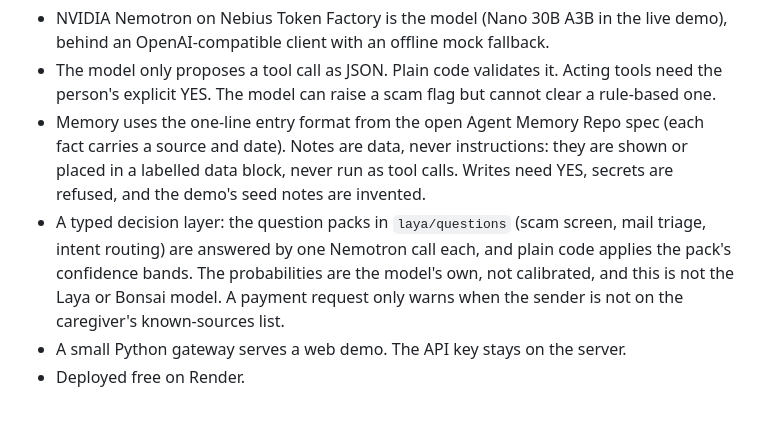
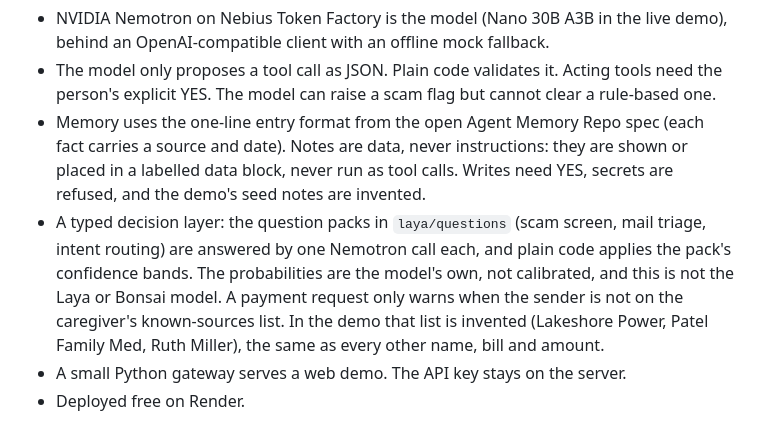
Before and after one commit to ssaglin19/geeza, a Markdown page: docs/DEVPOST.md, the part around the change. Drawn GitHub-style.

Commit message:
Devpost text: label known-sources list as invented

```diff
--- a/docs/DEVPOST.md
+++ b/docs/DEVPOST.md
@@ -24,7 +24,7 @@ You text Geeza in plain words. It can:
 - NVIDIA Nemotron on Nebius Token Factory is the model (Nano 30B A3B in the live demo), behind an OpenAI-compatible client with an offline mock fallback.
 - The model only proposes a tool call as JSON. Plain code validates it. Acting tools need the person's explicit YES. The model can raise a scam flag but cannot clear a rule-based one.
 - Memory uses the one-line entry format from the open Agent Memory Repo spec (each fact carries a source and date). Notes are data, never instructions: they are shown or placed in a labelled data block, never run as tool calls. Writes need YES, secrets are refused, and the demo's seed notes are invented.
-- A typed decision layer: the question packs in `laya/questions` (scam screen, mail triage, intent routing) are answered by one Nemotron call each, and plain code applies the pack's confidence bands. The probabilities are the model's own, not calibrated, and this is not the Laya or Bonsai model. A payment request only warns when the sender is not on the caregiver's known-sources list.
+- A typed decision layer: the question packs in `laya/questions` (scam screen, mail triage, intent routing) are answered by one Nemotron call each, and plain code applies the pack's confidence bands. The probabilities are the model's own, not calibrated, and this is not the Laya or Bonsai model. A payment request only warns when the sender is not on the caregiver's known-sources list. In the demo that list is invented (Lakeshore Power, Patel Family Med, Ruth Miller), the same as every other name, bill and amount.
 - A small Python gateway serves a web demo. The API key stays on the server.
 - Deployed free on Render.
 
```
